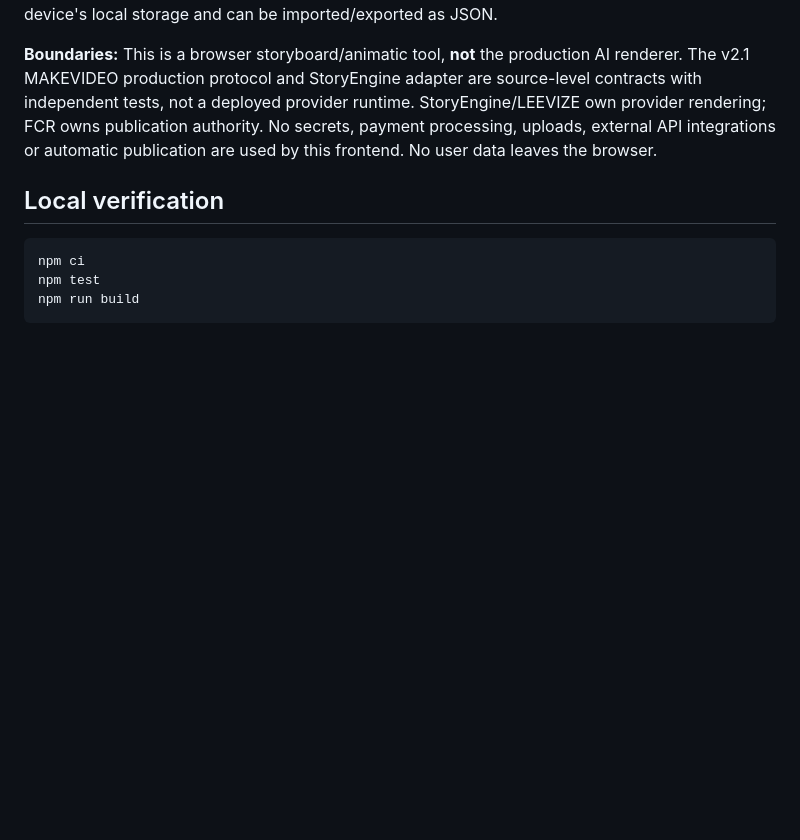
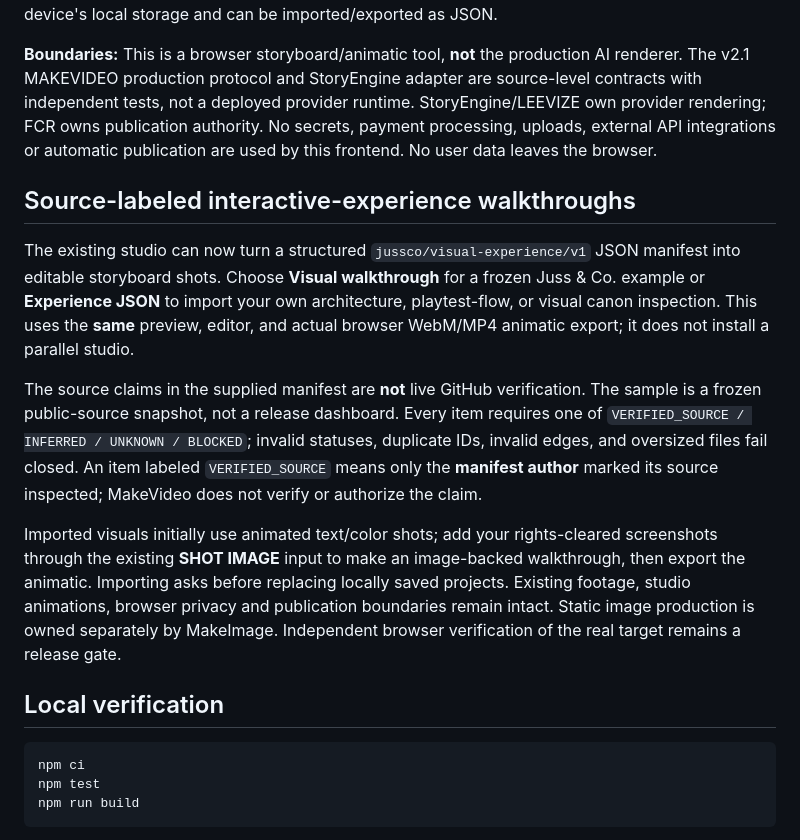
Before and after one commit to jussray/make-video-, a Markdown page: README.md, the part around the change. Drawn GitHub-style; blank space fills up the shorter version.

Commit message:
docs(test): verify and explain visual walkthrough production lane

```diff
--- a/README.md
+++ b/README.md
@@ -3,6 +3,14 @@
 Standalone web studio for drafting shot-by-shot storyboards, previewing animated text/color shots and exporting a **real WebM or MP4 animatic** directly in the browser. Storyboards are saved in the device's local storage and can be imported/exported as JSON.
 
 **Boundaries:** This is a browser storyboard/animatic tool, **not** the production AI renderer. The v2.1 MAKEVIDEO production protocol and StoryEngine adapter are source-level contracts with independent tests, not a deployed provider runtime. StoryEngine/LEEVIZE own provider rendering; FCR owns publication authority. No secrets, payment processing, uploads, external API integrations or automatic publication are used by this frontend. No user data leaves the browser.
+
+## Source-labeled interactive-experience walkthroughs
+
+The existing studio can now turn a structured `jussco/visual-experience/v1` JSON manifest into editable storyboard shots. Choose **Visual walkthrough** for a frozen Juss & Co. example or **Experience JSON** to import your own architecture, playtest-flow, or visual canon inspection. This uses the **same** preview, editor, and actual browser WebM/MP4 animatic export; it does not install a parallel studio.
+
+The source claims in the supplied manifest are **not** live GitHub verification. The sample is a frozen public-source snapshot, not a release dashboard. Every item requires one of `VERIFIED_SOURCE / INFERRED / UNKNOWN / BLOCKED`; invalid statuses, duplicate IDs, invalid edges, and oversized files fail closed. An item labeled `VERIFIED_SOURCE` means only the **manifest author** marked its source inspected; MakeVideo does not verify or authorize the claim.
+
+Imported visuals initially use animated text/color shots; add your rights-cleared screenshots through the existing **SHOT IMAGE** input to make an image-backed walkthrough, then export the animatic. Importing asks before replacing locally saved projects. Existing footage, studio animations, browser privacy and publication boundaries remain intact. Static image production is owned separately by MakeImage. Independent browser verification of the real target remains a release gate.
 
 ## Local verification
 
```
